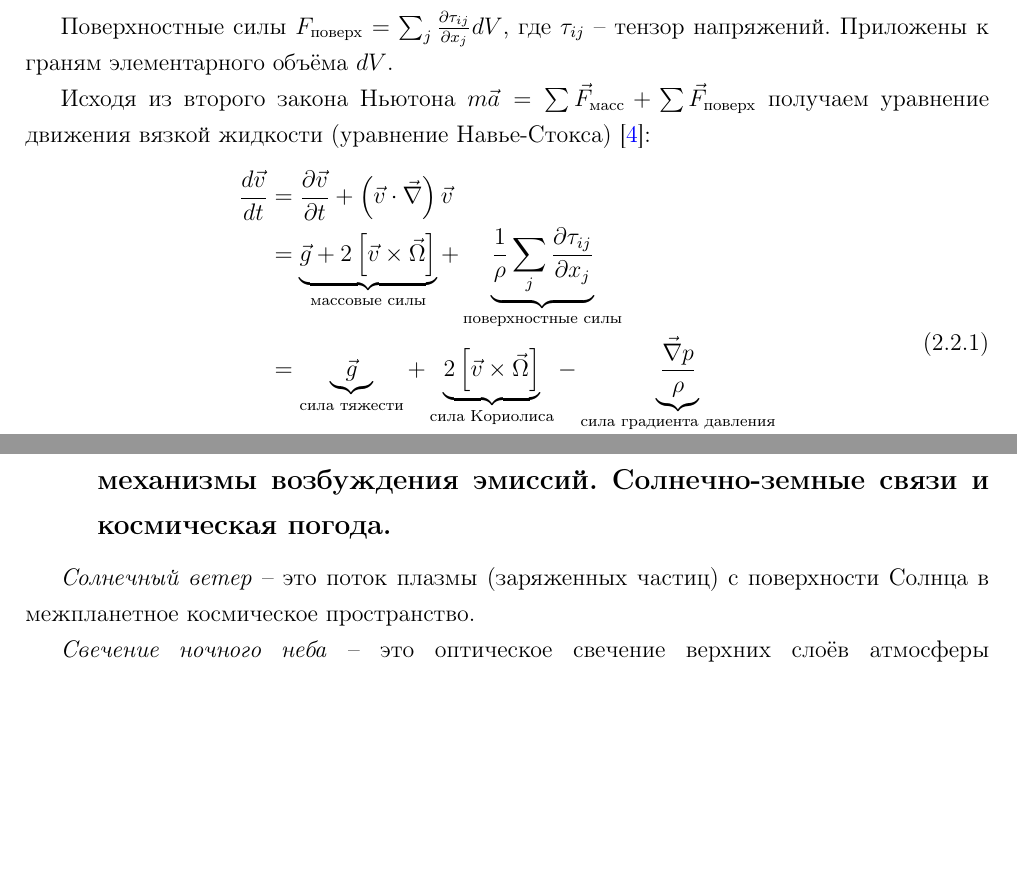
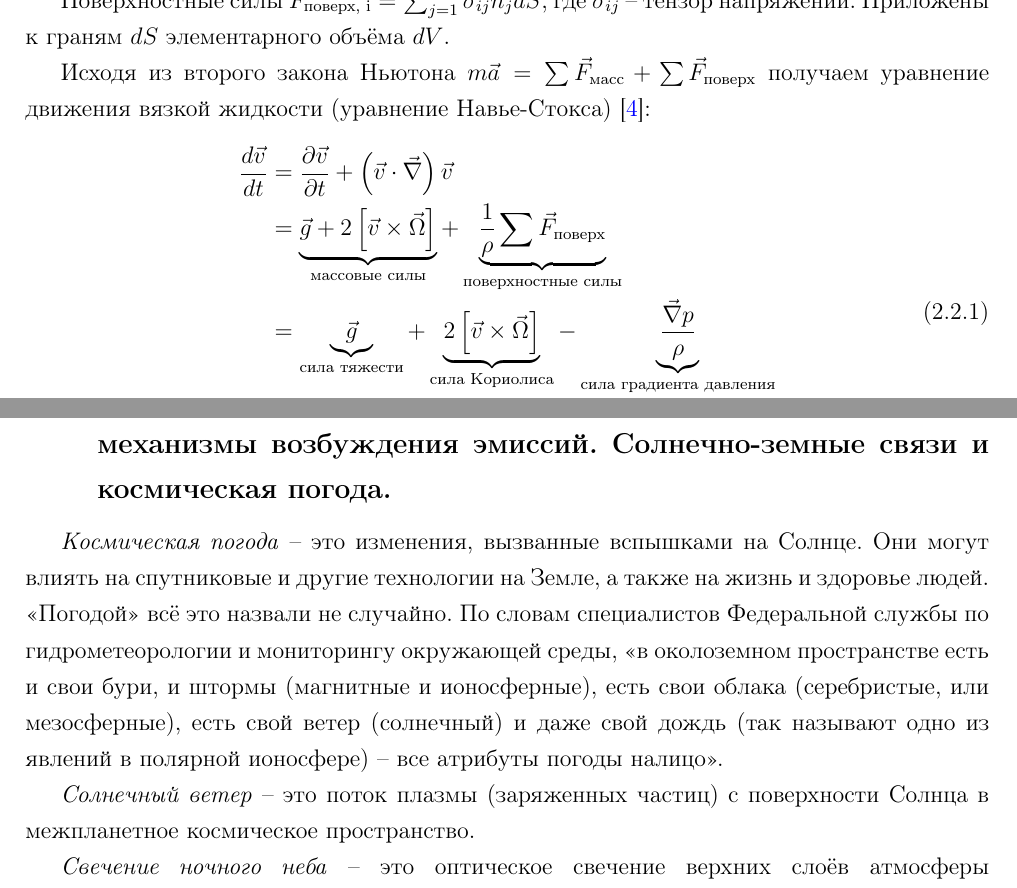
Before and after one commit to jonathanblade/phd-exam, a LaTeX document (src/main.tex, which reads src/q2/q2-2.tex, src/q8/q8-6.tex): two parts of pages 10 and 42 of 48, joined at a grey line, cut at the place of the change, the shorter picture padded with empty space. Compiled offline with pdfLaTeX.

Commit message:
feat: update 2.2, 8.4, 8.6

```diff
--- a/src/q2/q2-2.tex
+++ b/src/q2/q2-2.tex
@@ -3,8 +3,8 @@
 К ним относятся: силы притяжения (Земли, Луны, Солнца и т.д.) и силы инерции (Кориолиса, центробежная).
 Приложены к центру масс элементарного объёма $dV$.
 
-Поверхностные силы $F_\text{поверх}=\sum_{j}\frac{\partial\tau_{ij}}{\partial x_{j}}dV$, где $\tau_{ij}$ -- тензор напряжений.
-Приложены к граням элементарного объёма $dV$.
+Поверхностные силы $F_\text{поверх, i}=\sum_{j=1}^{3}\sigma_{ij}n_j dS$, где $\sigma_{ij}$ -- тензор напряжений.
+Приложены к граням $dS$ элементарного объёма $dV$.
 
 Исходя из второго закона Ньютона $m\vec{a}=\sum\vec{F}_\text{масс}+\sum\vec{F}_\text{поверх}$ получаем уравнение движения вязкой жидкости (уравнение Навье-Стокса) \cite{Nosov2019-6}:
 \begin{align}\label{eq-2-2-1}
@@ -15,7 +15,7 @@
 \\
 &=
 \underbrace{\vec{g}+2\left[\vec{v}\times\vec{\Omega}\right]}_\text{массовые силы}
-+\underbrace{\frac{1}{\rho}\sum_{j}\frac{\partial\tau_{ij}}{\partial x_{j}}}_\text{поверхностные силы}
++\underbrace{\frac{1}{\rho}\sum\vec{F}_\text{поверх}}_\text{поверхностные силы}
 \\
 &=
 \underbrace{\vec{g}}_\text{сила тяжести}
--- a/src/q8/q8-6.tex
+++ b/src/q8/q8-6.tex
@@ -1,4 +1,9 @@
 \subsection{Солнечный ветер. Полярные сияния. Свечение ночного неба, механизмы возбуждения эмиссий. Солнечно-земные связи и космическая погода.}
+\textit{Космическая погода} -- это изменения, вызванные вспышками на Солнце.
+Они могут влиять на спутниковые и другие технологии на Земле, а также на жизнь и здоровье людей.
+\textquote{Погодой} всё это назвали не случайно.
+По словам специалистов Федеральной службы по гидрометеорологии и мониторингу окружающей среды, \textquote{в околоземном пространстве есть и свои бури, и штормы (магнитные и ионосферные), есть свои облака (серебристые, или мезосферные), есть свой ветер (солнечный) и даже свой дождь (так называют одно из явлений в полярной ионосфере) -- все атрибуты погоды налицо}.
+
 \textit{Солнечный ветер} -- это поток плазмы (заряженных частиц) с поверхности Солнца в межпланетное космическое пространство.
 
 \textit{Свечение ночного неба} -- это оптическое свечение верхних слоёв атмосферы (ионосферы), которое обусловлено \textit{хемолюминесценцией} атомов азота и кислорода в процессе рекомбинации.
```
Also changed, not shown: src/q8/q8-4.tex (+1 -1 lines), src/q2/q2-2.tex (2 more changed lines).
